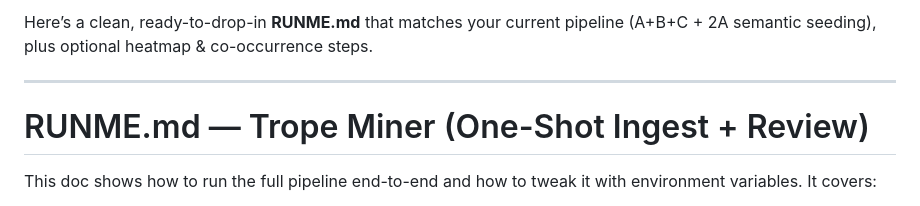
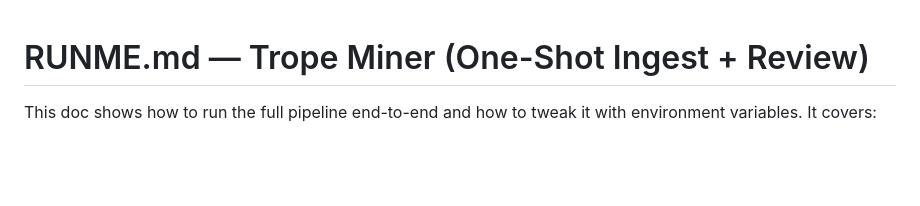
Before and after one commit to ljramones/trope-miner, a Markdown page: ingester/Runme.md, the part around the change. Rendered like a GitHub page; blank space fills up the shorter version.

```diff
--- a/ingester/Runme.md
+++ b/ingester/Runme.md
@@ -1,7 +1,3 @@
-Here’s a clean, ready-to-drop-in **RUNME.md** that matches your current pipeline (A+B+C + 2A semantic seeding), plus optional heatmap & co-occurrence steps.
-
----
-
 # RUNME.md — Trope Miner (One-Shot Ingest + Review)
 
 This doc shows how to run the full pipeline end-to-end and how to tweak it with environment variables. It covers:
```
Also changed, not shown: Readme.md (added, +190 -0 lines).
